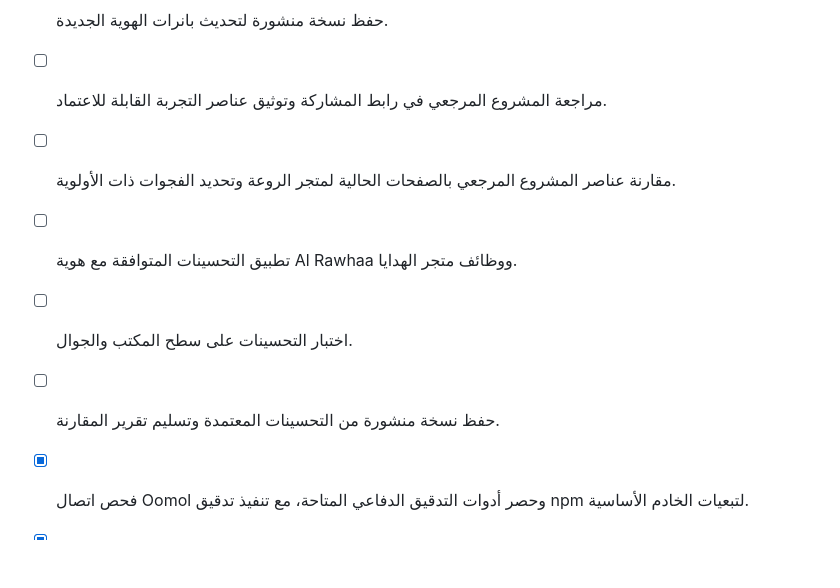
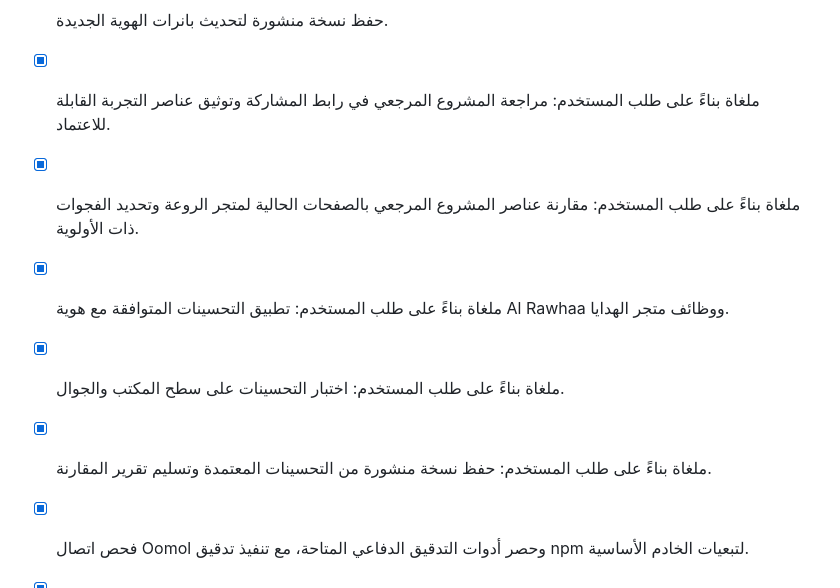
Before and after one commit to Nassaralshabi/alro3a-gifts-store, a Markdown page: todo-kykstpgh.md, the part around the change. Rendered like a GitHub page; blank space fills up the shorter version.

Commit message:
Checkpoint: تثبيت سجل المهام بعد إلغاء مشروع المقارنة بطلب المستخدم، مع الاحتفاظ بتحسينات Oomol للأمان والأداء المنشورة: تحديثات التبعيات، رؤوس الحماية، حد معدل tRPC، وتقسيم الحزم، مع توثيق وتحقق نهائيين.

```diff
--- a/todo-kykstpgh.md
+++ b/todo-kykstpgh.md
@@ -76,11 +76,11 @@
 - [x] اختبار الشعار الموحد والسلايدر على سطح المكتب والجوال، مع نجاح 20 اختبار Vitest.
 - [x] تحقق آلياً من بقاء شارة Al Rawhaa ظاهرة أثناء التنقل التلقائي بين شرائح السلايدر الخمس، مع نجاح 20 اختبار Vitest.
 - [x] حفظ نسخة منشورة لتحديث بانرات الهوية الجديدة.
-- [ ] مراجعة المشروع المرجعي في رابط المشاركة وتوثيق عناصر التجربة القابلة للاعتماد.
-- [ ] مقارنة عناصر المشروع المرجعي بالصفحات الحالية لمتجر الروعة وتحديد الفجوات ذات الأولوية.
-- [ ] تطبيق التحسينات المتوافقة مع هوية Al Rawhaa ووظائف متجر الهدايا.
-- [ ] اختبار التحسينات على سطح المكتب والجوال.
-- [ ] حفظ نسخة منشورة من التحسينات المعتمدة وتسليم تقرير المقارنة.
+- [x] ملغاة بناءً على طلب المستخدم: مراجعة المشروع المرجعي في رابط المشاركة وتوثيق عناصر التجربة القابلة للاعتماد.
+- [x] ملغاة بناءً على طلب المستخدم: مقارنة عناصر المشروع المرجعي بالصفحات الحالية لمتجر الروعة وتحديد الفجوات ذات الأولوية.
+- [x] ملغاة بناءً على طلب المستخدم: تطبيق التحسينات المتوافقة مع هوية Al Rawhaa ووظائف متجر الهدايا.
+- [x] ملغاة بناءً على طلب المستخدم: اختبار التحسينات على سطح المكتب والجوال.
+- [x] ملغاة بناءً على طلب المستخدم: حفظ نسخة منشورة من التحسينات المعتمدة وتسليم تقرير المقارنة.
 - [x] فحص اتصال Oomol وحصر أدوات التدقيق الدفاعي المتاحة، مع تنفيذ تدقيق npm لتبعيات الخادم الأساسية.
 - [x] تدقيق إعدادات المشروع والمسارات العامة والأداء والثغرات الشائعة، مع تدقيق Oomol لتبعيات الخادم الأساسية.
 - [x] تطبيق تحسينات أمان وأداء آمنة مع اختبارات تغطيها: تحديث Axios وtRPC، رؤوس حماية، حدود معدل، وتقسيم حزم Vite.
```
